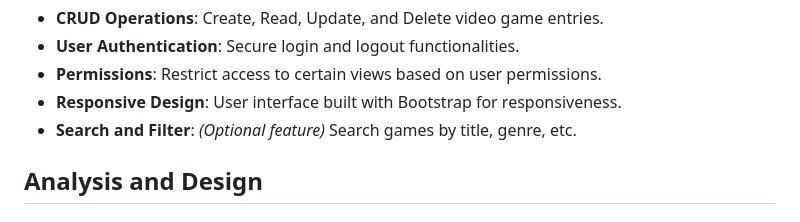
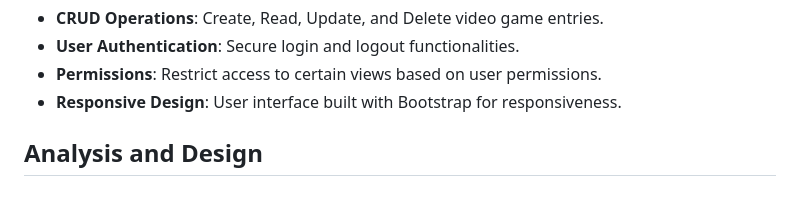
Before and after one commit to Marrrco7/Django_WebApp, a Markdown page: README.md, the part around the change. Drawn GitHub-style.

```diff
--- a/README.md
+++ b/README.md
@@ -30,7 +30,7 @@ Features
 - **User Authentication**: Secure login and logout functionalities.
 - **Permissions**: Restrict access to certain views based on user permissions.
 - **Responsive Design**: User interface built with Bootstrap for responsiveness.
-- **Search and Filter**: *(Optional feature)* Search games by title, genre, etc.
+
 
 Analysis and Design
 -------------------
```
